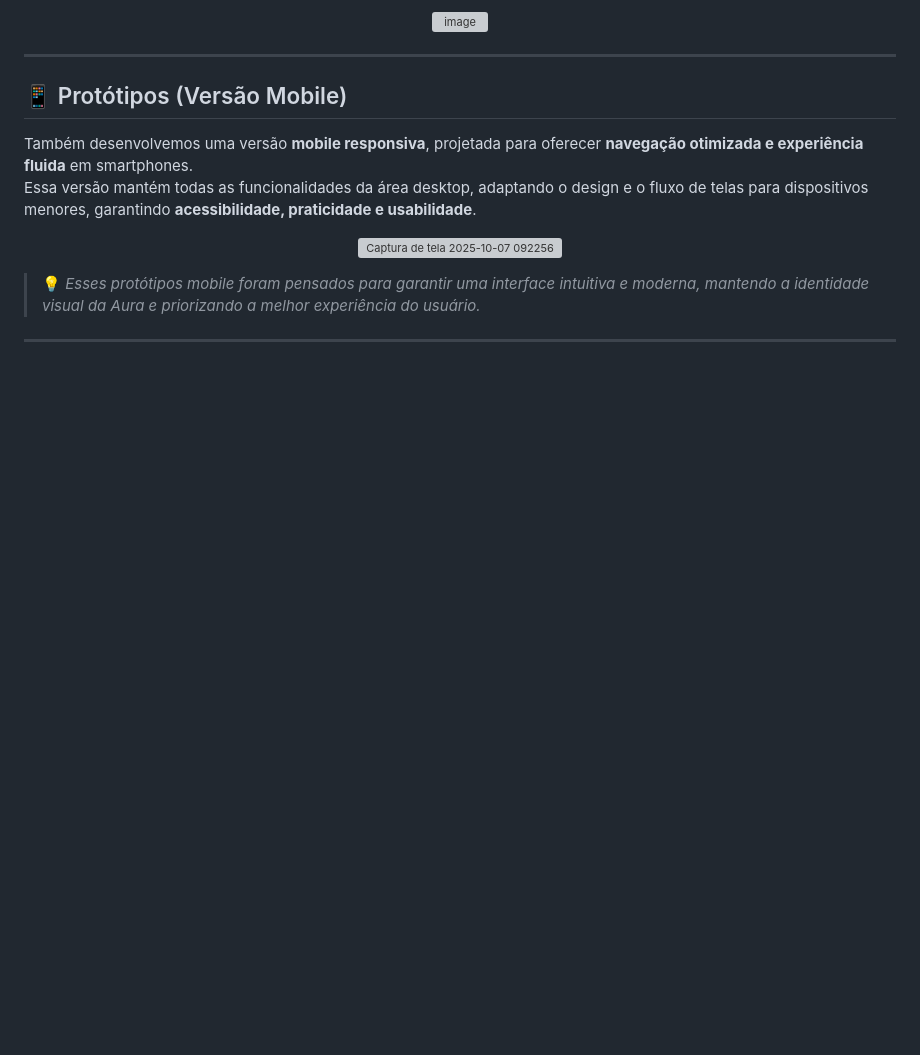
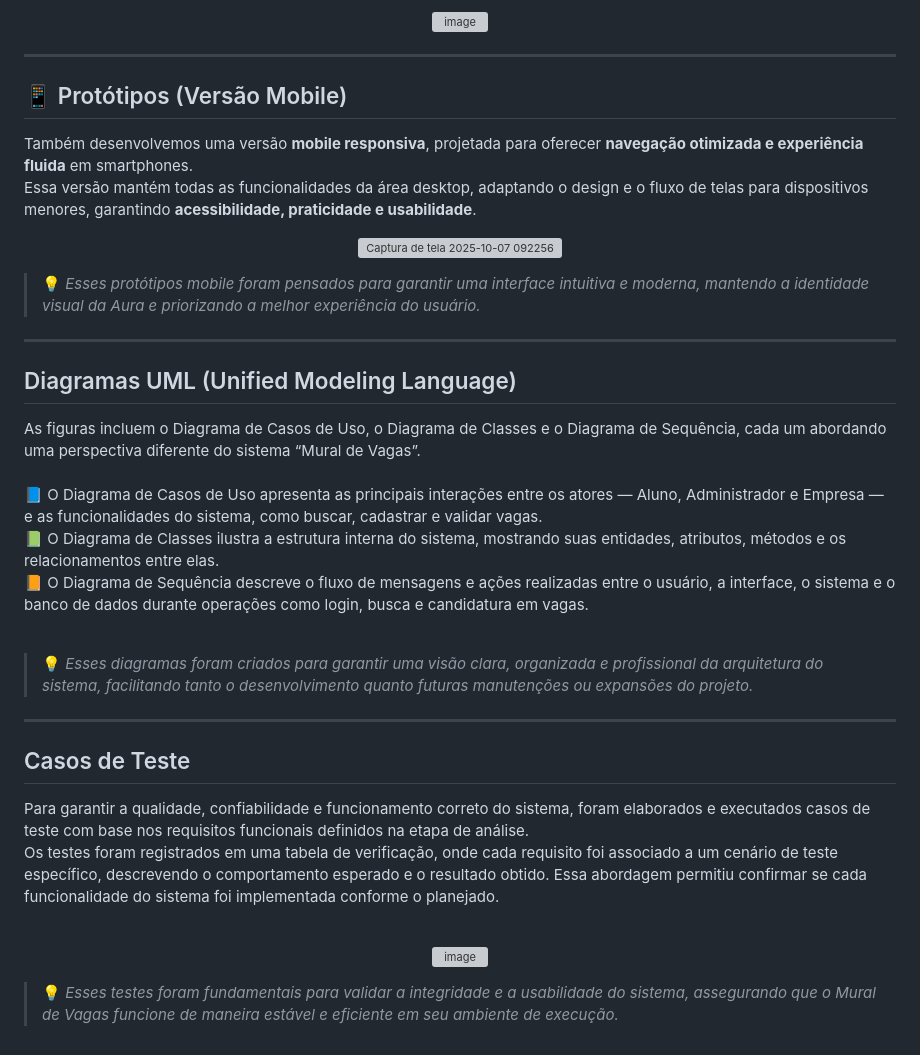
Before and after one commit to CarlosCerque1ra/ProjetoFinal_Aura, a Markdown page: README.md, the part around the change. Rendered like a GitHub page; blank space fills up the shorter version; grey boxes are pictures that could not be loaded.

```diff
--- a/README.md
+++ b/README.md
@@ -70,3 +70,21 @@ Essa versão mantém todas as funcionalidades da área desktop, adaptando o desi
 > 💡 *Esses protótipos mobile foram pensados para garantir uma interface intuitiva e moderna, mantendo a identidade visual da Aura e priorizando a melhor experiência do usuário.*
 
 ---
+
+## Diagramas UML (Unified Modeling Language)
+As figuras incluem o Diagrama de Casos de Uso, o Diagrama de Classes e o Diagrama de Sequência, cada um abordando uma perspectiva diferente do sistema “Mural de Vagas”.<br><br>
+📘 O Diagrama de Casos de Uso apresenta as principais interações entre os atores — Aluno, Administrador e Empresa — e as funcionalidades do sistema, como buscar, cadastrar e validar vagas.<br>
+📗 O Diagrama de Classes ilustra a estrutura interna do sistema, mostrando suas entidades, atributos, métodos e os relacionamentos entre elas.<br>
+📙 O Diagrama de Sequência descreve o fluxo de mensagens e ações realizadas entre o usuário, a interface, o sistema e o banco de dados durante operações como login, busca e candidatura em vagas.<br><br>
+>💡 *Esses diagramas foram criados para garantir uma visão clara, organizada e profissional da arquitetura do sistema, facilitando tanto o desenvolvimento quanto futuras manutenções ou expansões do projeto.*
+
+---
+
+## Casos de Teste
+Para garantir a qualidade, confiabilidade e funcionamento correto do sistema, foram elaborados e executados casos de teste com base nos requisitos funcionais definidos na etapa de análise.<br>
+Os testes foram registrados em uma tabela de verificação, onde cada requisito foi associado a um cenário de teste específico, descrevendo o comportamento esperado e o resultado obtido. Essa abordagem permitiu confirmar se cada funcionalidade do sistema foi implementada conforme o planejado.<br><br>
+<p align="center">
+  <img width="600" height="350" alt="image" src="https://github.com/user-attachments/assets/33cf75e0-cc14-4d4f-9348-fe71ed5e25e6" />
+</p>
+
+>💡 *Esses testes foram fundamentais para validar a integridade e a usabilidade do sistema, assegurando que o Mural de Vagas funcione de maneira estável e eficiente em seu ambiente de execução.*
```
